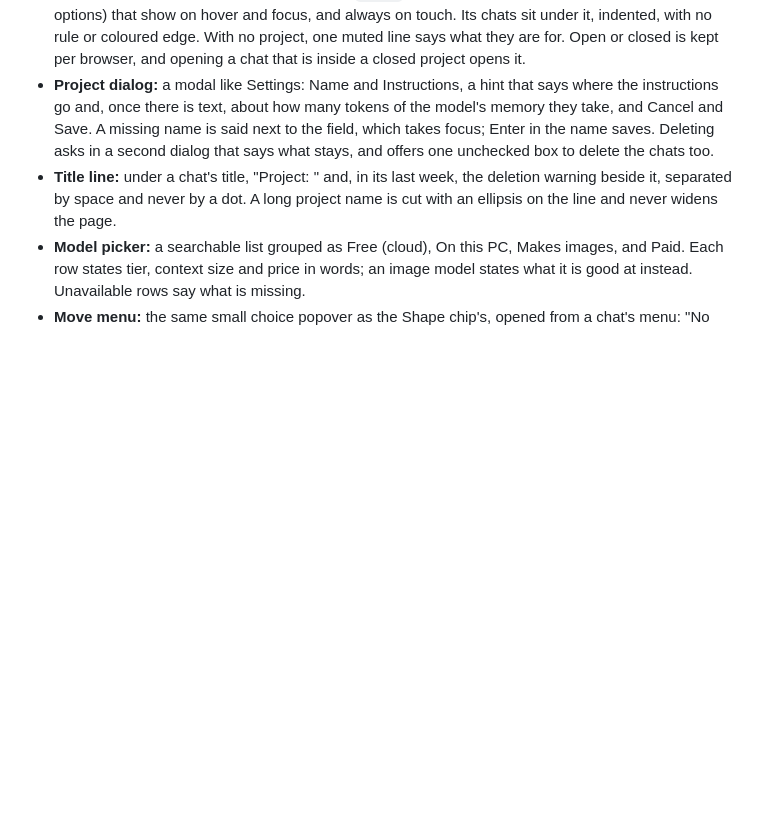
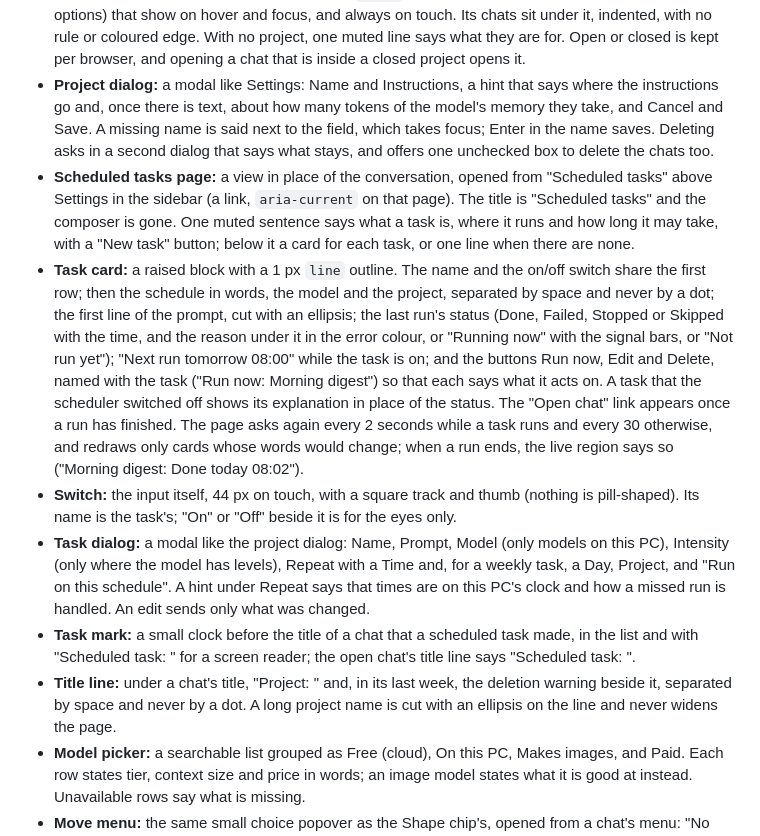
Before and after one commit to akhil-p-git/aihub, a Markdown page: DESIGN.md, the part around the change. Drawn GitHub-style; blank space fills up the shorter version.

```diff
--- a/DESIGN.md
+++ b/DESIGN.md
@@ -210,6 +210,11 @@ A tool for one person who opens it many times a day. It is Operate mode: scanabi
 - **Composer:** one rounded surface holding the text area, the model chip and the intensity chip, and the Send button, which becomes Stop while a reply streams.
 - **Projects section:** the first thing in the chat list, above the day groups. A header row ("Projects" and a plus button) is followed by one disclosure row per project: a chevron that turns when open, the name cut with an ellipsis, the number of its chats in `muted`, and two icon buttons (new chat in the project, options) that show on hover and focus, and always on touch. Its chats sit under it, indented, with no rule or coloured edge. With no project, one muted line says what they are for. Open or closed is kept per browser, and opening a chat that is inside a closed project opens it.
 - **Project dialog:** a modal like Settings: Name and Instructions, a hint that says where the instructions go and, once there is text, about how many tokens of the model's memory they take, and Cancel and Save. A missing name is said next to the field, which takes focus; Enter in the name saves. Deleting asks in a second dialog that says what stays, and offers one unchecked box to delete the chats too.
+- **Scheduled tasks page:** a view in place of the conversation, opened from "Scheduled tasks" above Settings in the sidebar (a link, `aria-current` on that page). The title is "Scheduled tasks" and the composer is gone. One muted sentence says what a task is, where it runs and how long it may take, with a "New task" button; below it a card for each task, or one line when there are none.
+- **Task card:** a raised block with a 1 px `line` outline. The name and the on/off switch share the first row; then the schedule in words, the model and the project, separated by space and never by a dot; the first line of the prompt, cut with an ellipsis; the last run's status (Done, Failed, Stopped or Skipped with the time, and the reason under it in the error colour, or "Running now" with the signal bars, or "Not run yet"); "Next run tomorrow 08:00" while the task is on; and the buttons Run now, Edit and Delete, named with the task ("Run now: Morning digest") so that each says what it acts on. A task that the scheduler switched off shows its explanation in place of the status. The "Open chat" link appears once a run has finished. The page asks again every 2 seconds while a task runs and every 30 otherwise, and redraws only cards whose words would change; when a run ends, the live region says so ("Morning digest: Done today 08:02").
+- **Switch:** the input itself, 44 px on touch, with a square track and thumb (nothing is pill-shaped). Its name is the task's; "On" or "Off" beside it is for the eyes only.
+- **Task dialog:** a modal like the project dialog: Name, Prompt, Model (only models on this PC), Intensity (only where the model has levels), Repeat with a Time and, for a weekly task, a Day, Project, and "Run on this schedule". A hint under Repeat says that times are on this PC's clock and how a missed run is handled. An edit sends only what was changed.
+- **Task mark:** a small clock before the title of a chat that a scheduled task made, in the list and with "Scheduled task: " for a screen reader; the open chat's title line says "Scheduled task: <name>".
 - **Title line:** under a chat's title, "Project: <name>" and, in its last week, the deletion warning beside it, separated by space and never by a dot. A long project name is cut with an ellipsis on the line and never widens the page.
 - **Model picker:** a searchable list grouped as Free (cloud), On this PC, Makes images, and Paid. Each row states tier, context size and price in words; an image model states what it is good at instead. Unavailable rows say what is missing.
 - **Move menu:** the same small choice popover as the Shape chip's, opened from a chat's menu: "No project" and every project by name, the current one checked, a long name cut with an ellipsis. It opens under the menu button that led to it, or over it when the room under it is smaller, and never taller than that room: past that the rows scroll. A phone shows it as the bottom sheet that the other choice menus use.
```
Also changed, not shown: README.md (+29 -1 lines), docs/adr/0002-scheduled-tasks.md (added, +58 -0 lines).
